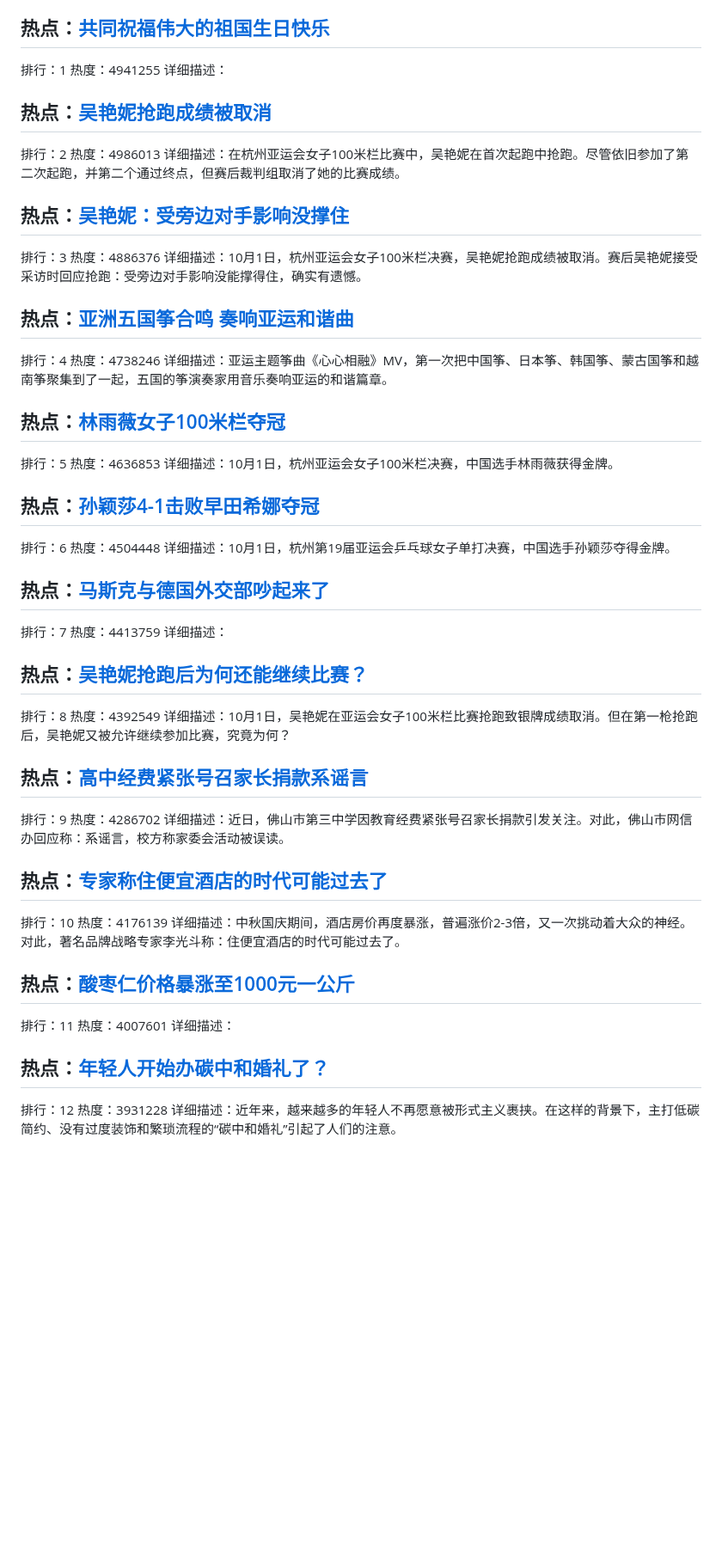
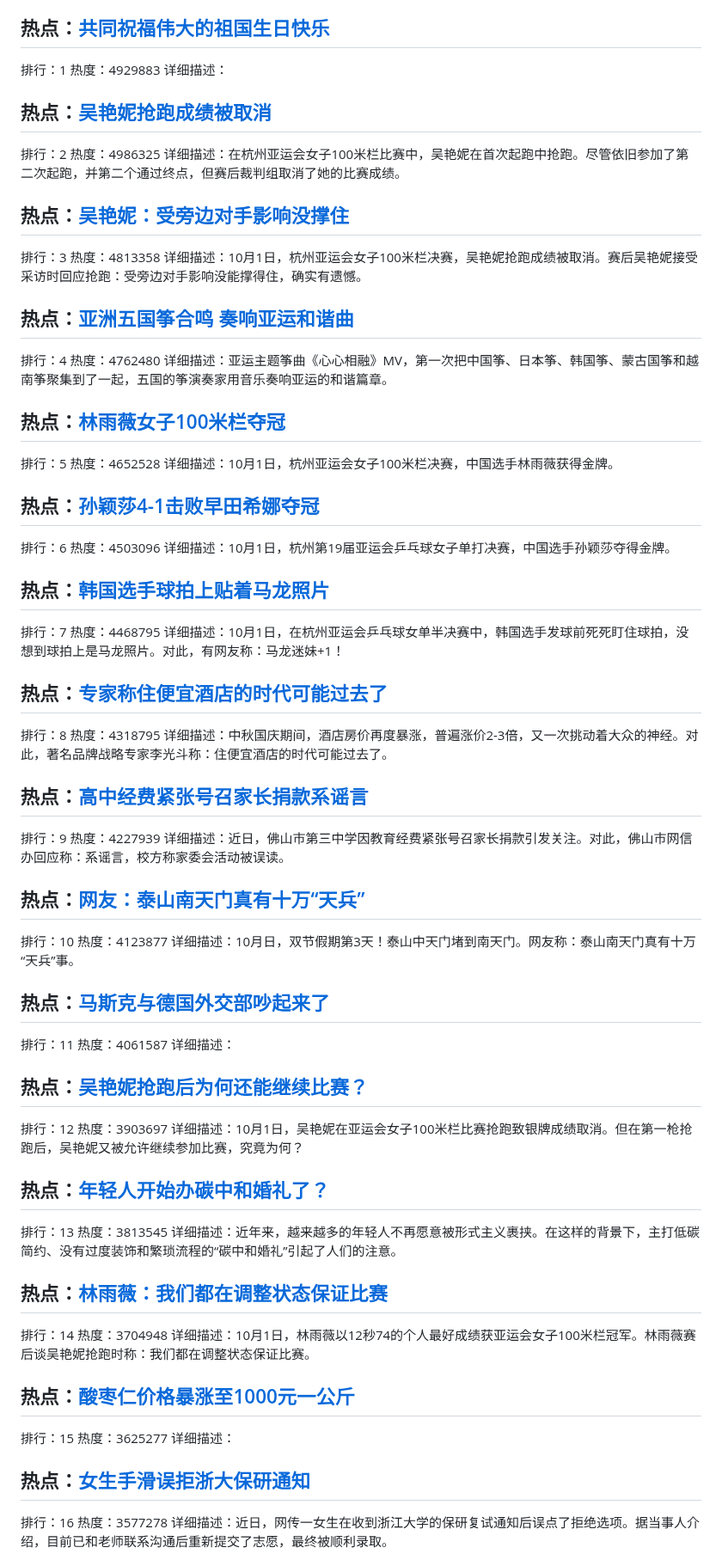
Before and after one commit to qqhsx/Top-search, a Markdown page: index.md, the part around one of its changes. Shown at 86% size. Rendered like a GitHub page; blank space fills up the shorter version.

```diff
--- a/index.md
+++ b/index.md
@@ -4,62 +4,82 @@
 
 ## 热点：[共同祝福伟大的祖国生日快乐 ](https://cn.bing.com/search?q=共同祝福伟大的祖国生日快乐 )
 排行：1
-热度：4941255
+热度：4929883
 详细描述：
 
 ## 热点：[吴艳妮抢跑成绩被取消](https://cn.bing.com/search?q=吴艳妮抢跑成绩被取消)
 排行：2
-热度：4986013
+热度：4986325
 详细描述：在杭州亚运会女子100米栏比赛中，吴艳妮在首次起跑中抢跑。尽管依旧参加了第二次起跑，并第二个通过终点，但赛后裁判组取消了她的比赛成绩。
 
 ## 热点：[吴艳妮：受旁边对手影响没撑住](https://cn.bing.com/search?q=吴艳妮：受旁边对手影响没撑住)
 排行：3
-热度：4886376
+热度：4813358
 详细描述：10月1日，杭州亚运会女子100米栏决赛，吴艳妮抢跑成绩被取消。赛后吴艳妮接受采访时回应抢跑：受旁边对手影响没能撑得住，确实有遗憾。
 
 ## 热点：[亚洲五国筝合鸣 奏响亚运和谐曲 ](https://cn.bing.com/search?q=亚洲五国筝合鸣奏响亚运和谐曲 )
 排行：4
-热度：4738246
+热度：4762480
 详细描述：亚运主题筝曲《心心相融》MV，第一次把中国筝、日本筝、韩国筝、蒙古国筝和越南筝聚集到了一起，五国的筝演奏家用音乐奏响亚运的和谐篇章。
 
 ## 热点：[林雨薇女子100米栏夺冠](https://cn.bing.com/search?q=林雨薇女子100米栏夺冠)
 排行：5
-热度：4636853
+热度：4652528
 详细描述：10月1日，杭州亚运会女子100米栏决赛，中国选手林雨薇获得金牌。
 
 ## 热点：[孙颖莎4-1击败早田希娜夺冠](https://cn.bing.com/search?q=孙颖莎4-1击败早田希娜夺冠)
 排行：6
-热度：4504448
+热度：4503096
 详细描述：10月1日，杭州第19届亚运会乒乓球女子单打决赛，中国选手孙颖莎夺得金牌。
 
+## 热点：[韩国选手球拍上贴着马龙照片](https://cn.bing.com/search?q=韩国选手球拍上贴着马龙照片)
+排行：7
+热度：4468795
+详细描述：10月1日，在杭州亚运会乒乓球女单半决赛中，韩国选手发球前死死盯住球拍，没想到球拍上是马龙照片。对此，有网友称：马龙迷妹+1！
+
+## 热点：[专家称住便宜酒店的时代可能过去了](https://cn.bing.com/search?q=专家称住便宜酒店的时代可能过去了)
+排行：8
+热度：4318795
+详细描述：中秋国庆期间，酒店房价再度暴涨，普遍涨价2-3倍，又一次挑动着大众的神经。对此，著名品牌战略专家李光斗称：住便宜酒店的时代可能过去了。
+
+## 热点：[高中经费紧张号召家长捐款系谣言](https://cn.bing.com/search?q=高中经费紧张号召家长捐款系谣言)
+排行：9
+热度：4227939
+详细描述：近日，佛山市第三中学因教育经费紧张号召家长捐款引发关注。对此，佛山市网信办回应称：系谣言，校方称家委会活动被误读。
+
+## 热点：[网友：泰山南天门真有十万“天兵”](https://cn.bing.com/search?q=网友：泰山南天门真有十万“天兵”)
+排行：10
+热度：4123877
+详细描述：10月日，双节假期第3天！泰山中天门堵到南天门。网友称：泰山南天门真有十万“天兵”事。
+
 ## 热点：[马斯克与德国外交部吵起来了](https://cn.bing.com/search?q=马斯克与德国外交部吵起来了)
-排行：7
-热度：4413759
+排行：11
+热度：4061587
 详细描述：
 
 ## 热点：[吴艳妮抢跑后为何还能继续比赛？](https://cn.bing.com/search?q=吴艳妮抢跑后为何还能继续比赛？)
-排行：8
-热度：4392549
+排行：12
+热度：3903697
 详细描述：10月1日，吴艳妮在亚运会女子100米栏比赛抢跑致银牌成绩取消。但在第一枪抢跑后，吴艳妮又被允许继续参加比赛，究竟为何？
 
-## 热点：[高中经费紧张号召家长捐款系谣言](https://cn.bing.com/search?q=高中经费紧张号召家长捐款系谣言)
-排行：9
-热度：4286702
-详细描述：近日，佛山市第三中学因教育经费紧张号召家长捐款引发关注。对此，佛山市网信办回应称：系谣言，校方称家委会活动被误读。
-
-## 热点：[专家称住便宜酒店的时代可能过去了](https://cn.bing.com/search?q=专家称住便宜酒店的时代可能过去了)
-排行：10
-热度：4176139
-详细描述：中秋国庆期间，酒店房价再度暴涨，普遍涨价2-3倍，又一次挑动着大众的神经。对此，著名品牌战略专家李光斗称：住便宜酒店的时代可能过去了。
-
-## 热点：[酸枣仁价格暴涨至1000元一公斤](https://cn.bing.com/search?q=酸枣仁价格暴涨至1000元一公斤)
-排行：11
-热度：4007601
-详细描述：
-
 ## 热点：[年轻人开始办碳中和婚礼了？](https://cn.bing.com/search?q=年轻人开始办碳中和婚礼了？)
-排行：12
-热度：3931228
+排行：13
+热度：3813545
 详细描述：近年来，越来越多的年轻人不再愿意被形式主义裹挟。在这样的背景下，主打低碳简约、没有过度装饰和繁琐流程的“碳中和婚礼”引起了人们的注意。
 
 
+## 热点：[林雨薇：我们都在调整状态保证比赛](https://cn.bing.com/search?q=林雨薇：我们都在调整状态保证比赛)
+排行：14
+热度：3704948
+详细描述：10月1日，林雨薇以12秒74的个人最好成绩获亚运会女子100米栏冠军。林雨薇赛后谈吴艳妮抢跑时称：我们都在调整状态保证比赛。
+
+## 热点：[酸枣仁价格暴涨至1000元一公斤](https://cn.bing.com/search?q=酸枣仁价格暴涨至1000元一公斤)
+排行：15
+热度：3625277
+详细描述：
+
+## 热点：[女生手滑误拒浙大保研通知](https://cn.bing.com/search?q=女生手滑误拒浙大保研通知)
+排行：16
+热度：3577278
+详细描述：近日，网传一女生在收到浙江大学的保研复试通知后误点了拒绝选项。据当事人介绍，目前已和老师联系沟通后重新提交了志愿，最终被顺利录取。
+
```
Also changed, not shown: other parts of index.md (+53 -73 lines).
